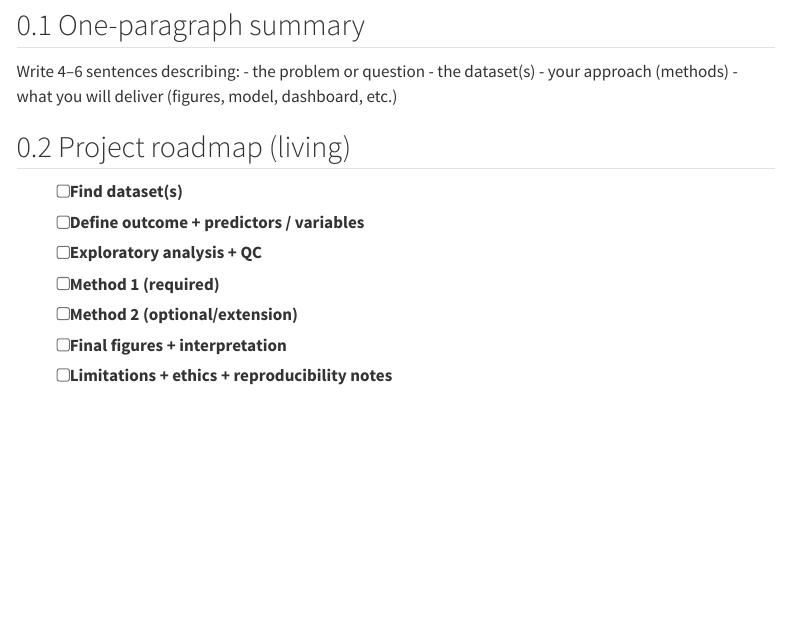
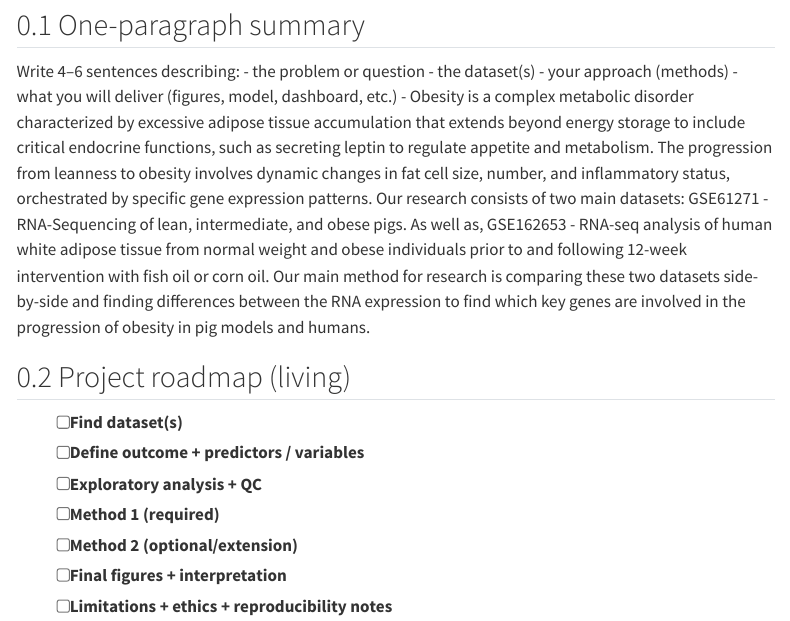
Before and after one commit to sravyapc/Group8, a Quarto document (Group_8_demo_quarto_template/index.qmd): the page in a window 1100 px wide, from 120 px down. Rendered offline with R 4.5, knitr and Pandoc in place of Quarto, with nearby package versions; menus at the side of the page are left out.

Commit message:
index(oneparagraph-summary)

```diff
--- a/Group_8_demo_quarto_template/index.qmd
+++ b/Group_8_demo_quarto_template/index.qmd
@@ -9,6 +9,7 @@ Write 4–6 sentences describing:
 - the dataset(s)
 - your approach (methods)
 - what you will deliver (figures, model, dashboard, etc.)
+- Obesity is a complex metabolic disorder characterized by excessive adipose tissue accumulation that extends beyond energy storage to include critical endocrine functions, such as secreting leptin to regulate appetite and metabolism. The progression from leanness to obesity involves dynamic changes in fat cell size, number, and inflammatory status, orchestrated by specific gene expression patterns. Our research consists of two main datasets: GSE61271 - RNA-Sequencing of lean, intermediate, and obese pigs. As well as, GSE162653 - RNA-seq analysis of human white adipose tissue from normal weight and obese individuals prior to and following 12-week intervention with fish oil or corn oil. Our main method for research is comparing these two datasets side-by-side and finding differences between the RNA expression to find which key genes are involved in the progression of obesity in pig models and humans.
 
 ## Project roadmap (living)
 - [ ] Find dataset(s)
```
Also changed, not shown: Group_8_demo_quarto_template/docs/search.json (deleted), 5 other files.
